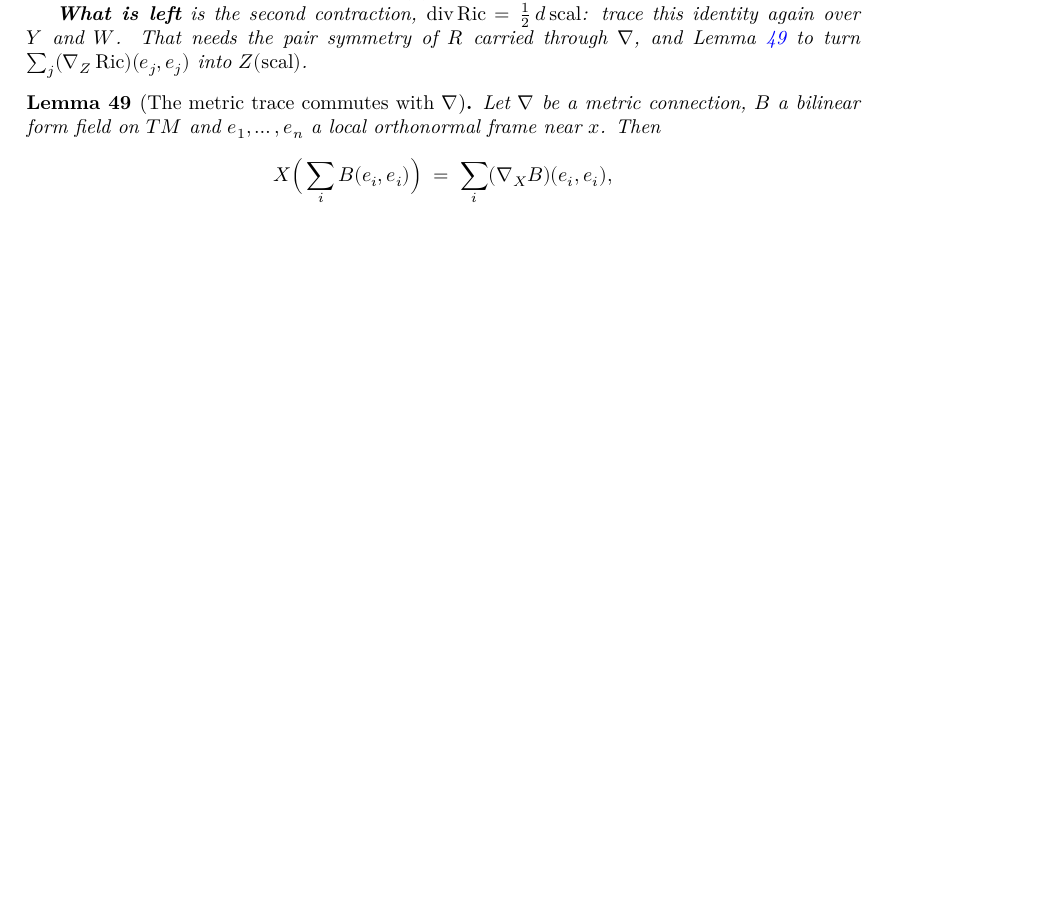
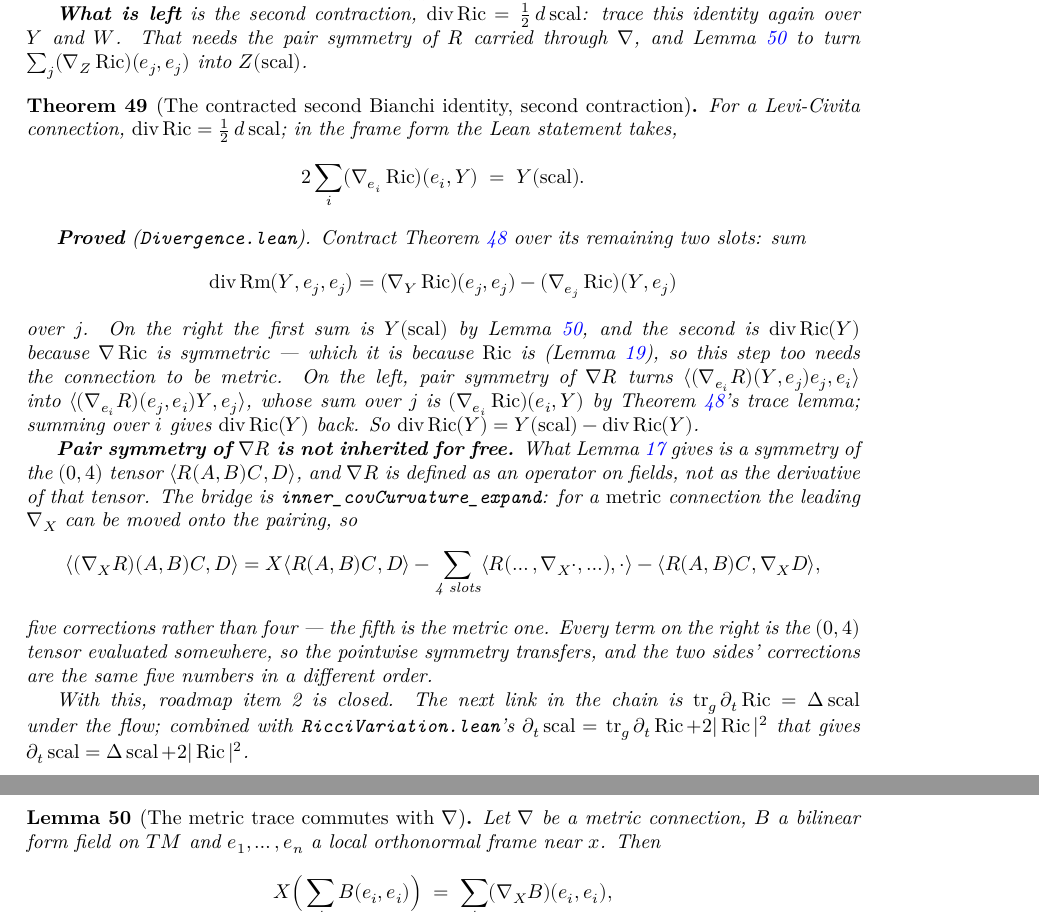
Before and after one commit to korbonits/ricci-flow-blueprint, a LaTeX thesis (blueprint/src/print.tex, which reads blueprint/src/content.tex): part of page 20 of 35 before the commit and two parts of pages 20 and 21 of 36 after it, the two joined at a grey line, cut so that both start at the same text, the shorter picture padded with empty space. Compiled offline with XeLaTeX.

Commit message:
The second contraction: div Ric = ½ d scal
`two_mul_sum_covRicci_eq_mvfderiv_scalarCurvatureAt`, in the frame form
the statement takes:

    2 ∑ᵢ (∇_{eᵢ}Ric)(eᵢ, Y) = Y(scal).

Sum the first contraction over `Z = W = eⱼ`. On the right, the metric
trace commutes with `∇` (TraceCov) so the first sum is `Y(scal)`, and the
second is `div Ric(Y)` because `∇Ric` is symmetric — which it is because
`Ric` is, so that step too needs the connection to be metric. On the
left, pair symmetry of `∇Rm` turns `⟪(∇_{eᵢ}Rm)(Y,eⱼ)eⱼ, eᵢ⟫` into
`⟪(∇_{eᵢ}Rm)(eⱼ,eᵢ)Y, eⱼ⟫`, whose sum over `j` is `(∇_{eᵢ}Ric)(eᵢ,Y)`;
summing over `i` gives `div Ric(Y)` back.

The right-hand side does not mention the frame, so the statement carries
its own frame-independence.

Pair symmetry of `∇Rm` is not inherited for free. `inner_curvature_pair_
symm` is a symmetry of the (0,4) tensor `⟪Rm(A,B)C,D⟫`, whereas
`covCurvature` is defined as an operator on fields. The bridge is
`inner_covCurvature_expand`: for a metric connection the leading `∇_X`
moves onto the pairing, so `⟪(∇_X Rm)(A,B)C,D⟫` is `X⟪Rm(A,B)C,D⟫` minus
*five* corrections — one per slot, plus the metric one
`⟪Rm(A,B)C, ∇_X D⟫`. Every term is then the (0,4) tensor evaluated
somewhere, and the two sides' corrections are the same five numbers in a
different order.

Frames are asked for C³ here rather than C²: the corrections evaluate the
tensor on `∇_X eᵢ`, which has to be C² for `ricciForm_apply_field` and
`inner_curvature_pair_symm` to apply to it.

This closes roadmap item 2. Next on that line is `tr_g ∂ₜRic = Δ scal`
under the flow; with `RicciVariation.lean`'s `∂ₜ scal = tr_g ∂ₜRic +
2|Ric|²` that gives `∂ₜ scal = Δ scal + 2|Ric|²`.

Verified: `lake build` clean (0 errors, 0 warnings),
`scripts/check_axioms.py` 138 declarations all standard, blueprint PDF
builds with no errors, no missing characters, no undefined controls, no
unresolved references.

Co-Authored-By: Claude Opus 5 <noreply@anthropic.com>
Claude-Session: https://claude.ai/code/session_012GvuZri6X3r72vYY4icUjj

```diff
--- a/blueprint/src/content.tex
+++ b/blueprint/src/content.tex
@@ -1271,6 +1271,64 @@ target actually requires.
   pair symmetry of $\Riem$ carried through $\nab$, and Lemma
   \ref{lem:metric-trace-cov} to turn $\sum_j (\nab_Z\Ric)(e_j,e_j)$ into
   $Z(\scal)$.
+\end{theorem}
+
+\begin{theorem}[The contracted second Bianchi identity, second contraction]
+  \label{thm:div-ricci}
+  \lean{CovariantDerivative.inner_covCurvature_expand,
+    CovariantDerivative.inner_covCurvature_pair_symm,
+    CovariantDerivative.covBilin_ricciForm_eq_covRicci,
+    CovariantDerivative.covRicci_symm,
+    CovariantDerivative.two_mul_sum_covRicci_eq_mvfderiv_scalarCurvatureAt}
+  \leanok
+  \uses{thm:contracted-bianchi, lem:metric-trace-cov, lem:curvature-symmetries,
+    thm:ricci-symm}
+  For a Levi-Civita connection,
+  $\operatorname{div}\Ric = \tfrac12\, d\scal$; in the frame form the Lean
+  statement takes,
+  \[
+    2 \sum_i (\nab_{e_i}\Ric)(e_i, Y) \;=\; Y(\scal).
+  \]
+
+  \textbf{Proved} (\texttt{Divergence.lean}). Contract Theorem
+  \ref{thm:contracted-bianchi} over its remaining two slots: sum
+  \[
+    \operatorname{div}\Rm(Y,e_j,e_j) = (\nab_Y\Ric)(e_j,e_j) -
+    (\nab_{e_j}\Ric)(Y,e_j)
+  \]
+  over $j$. On the right the first sum is $Y(\scal)$ by Lemma
+  \ref{lem:metric-trace-cov}, and the second is $\operatorname{div}\Ric(Y)$
+  because $\nab\Ric$ is symmetric --- which it is because $\Ric$ is (Lemma
+  \ref{thm:ricci-symm}), so this step too needs the connection to be
+  metric. On the left, pair symmetry of $\nab\Riem$ turns $\langle
+  (\nab_{e_i}\Riem)(Y,e_j)e_j, e_i\rangle$ into $\langle
+  (\nab_{e_i}\Riem)(e_j,e_i)Y, e_j\rangle$, whose sum over $j$ is
+  $(\nab_{e_i}\Ric)(e_i,Y)$ by Theorem \ref{thm:contracted-bianchi}'s trace
+  lemma; summing over $i$ gives $\operatorname{div}\Ric(Y)$ back. So
+  $\operatorname{div}\Ric(Y) = Y(\scal) - \operatorname{div}\Ric(Y)$.
+
+  \textbf{Pair symmetry of $\nab\Riem$ is not inherited for free.} What Lemma
+  \ref{lem:curvature-symmetries} gives is a symmetry of the $(0,4)$ tensor
+  $\langle\Riem(A,B)C,D\rangle$, and $\nab\Riem$ is defined as an operator on
+  fields, not as the derivative of that tensor. The bridge is
+  \texttt{inner\_covCurvature\_expand}: for a \emph{metric} connection the
+  leading $\nab_X$ can be moved onto the pairing, so
+  \[
+    \langle (\nab_X\Riem)(A,B)C, D\rangle
+      = X\langle \Riem(A,B)C,D\rangle - \sum_{\text{4 slots}} \langle
+      \Riem(\ldots,\nab_X\cdot,\ldots),\cdot\rangle - \langle \Riem(A,B)C,
+      \nab_X D\rangle,
+  \]
+  five corrections rather than four --- the fifth is the metric one. Every term
+  on the right is the $(0,4)$ tensor evaluated somewhere, so the pointwise
+  symmetry transfers, and the two sides' corrections are the same five numbers
+  in a different order.
+
+  With this, roadmap item 2 is closed. The next link in the chain is
+  $\operatorname{tr}_g \partial_t \Ric = \Delta \scal$ under the flow; combined
+  with \texttt{RicciVariation.lean}'s $\partial_t \scal = \operatorname{tr}_g
+  \partial_t\Ric + 2|\Ric|^2$ that gives $\partial_t \scal = \Delta \scal +
+  2|\Ric|^2$.
 \end{theorem}
 
 \begin{lemma}[The metric trace commutes with $\nab$]
```
Also changed, not shown: CLAUDE.md (+7 -8 lines), 1 other file.
